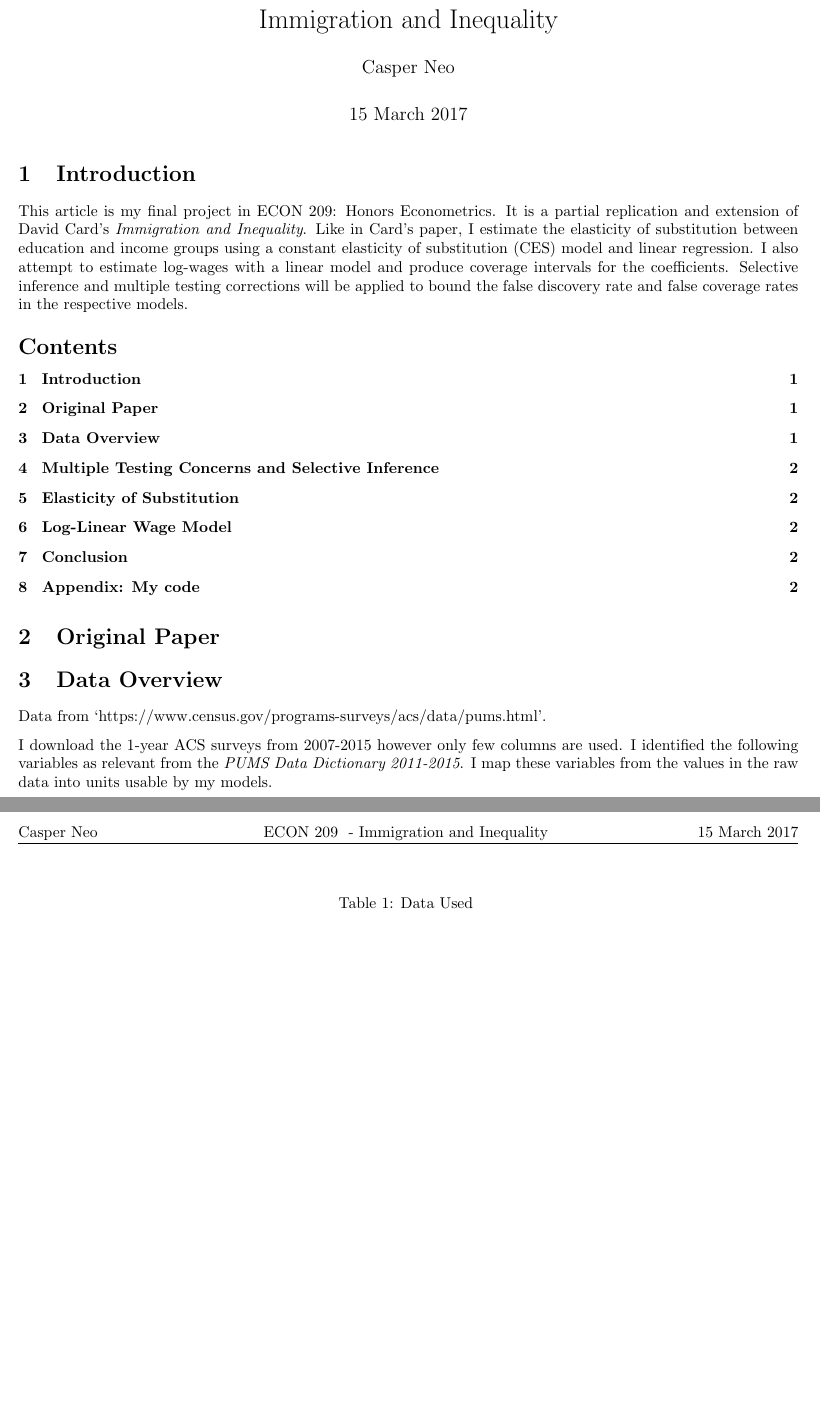
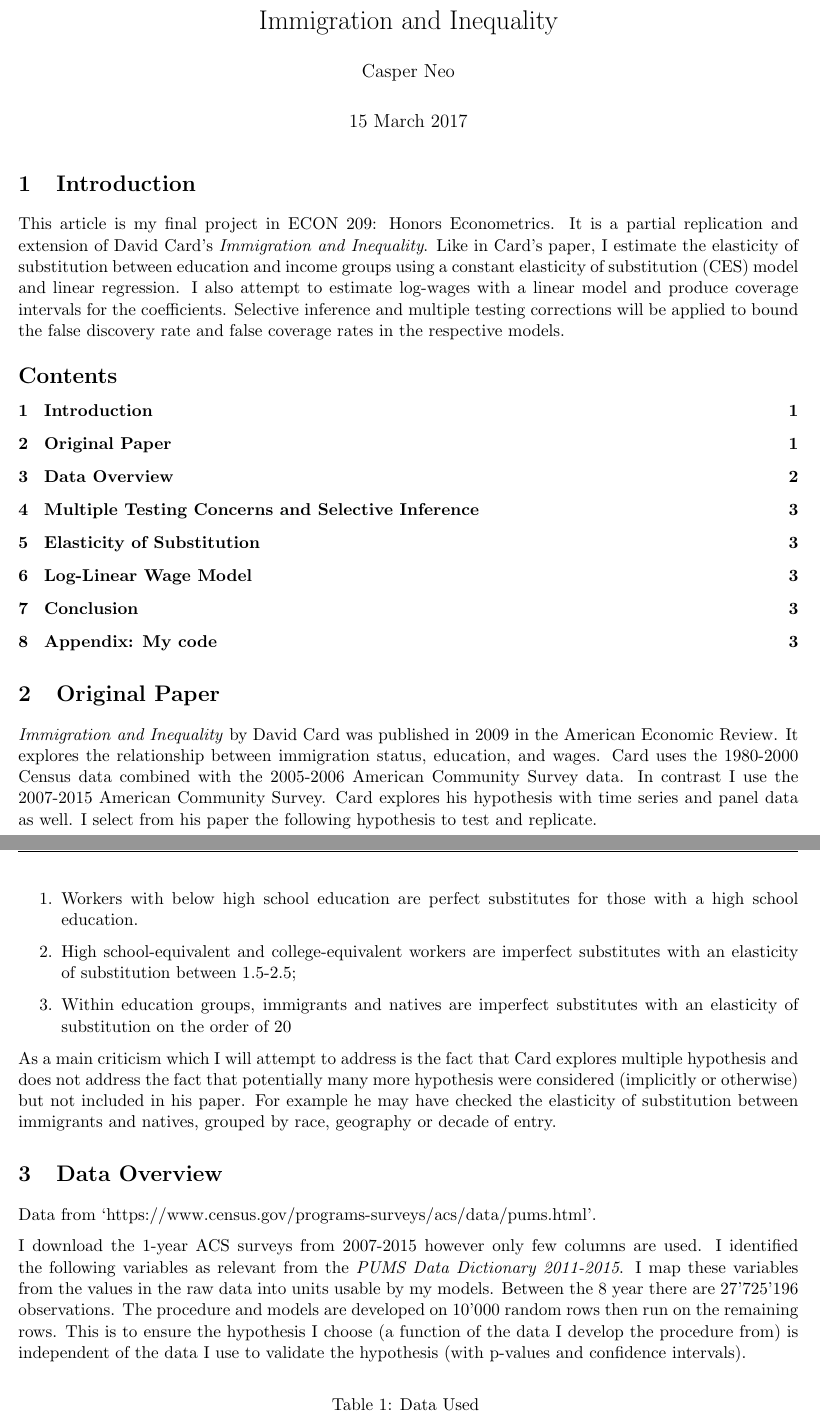
Before and after one commit to CasperN/Immigration-and-Inequality, a LaTeX document (Writeup/FinalProject.tex): two parts of pages 1 and 2 of 2 before the commit and two parts of pages 1 and 2 of 3 after it, joined at a grey line, cut so that both start at the same text, the shorter picture padded with empty space. Compiled offline with pdfLaTeX.

Commit message:
wrote about data overview and Card's hypothesis

```diff
--- a/Writeup/FinalProject.tex
+++ b/Writeup/FinalProject.tex
@@ -1,4 +1,4 @@
-\documentclass[10pt]{article}
+\documentclass[11pt]{article}
 \oddsidemargin -.2in
 \evensidemargin -.2in
 \topmargin -.2in
@@ -268,7 +268,7 @@
 \begin{document}
 %--------------------------------------------------------------
 \title{
-	\vspace{-0mm}
+	\vspace{-00mm}
     \classnumber\\
 	\classname\\
     \type \space \num\\
@@ -301,6 +301,31 @@ in the respective models.
 \renewcommand{\baselinestretch}{1.0}\normalsize
 
 \section{Original Paper}
+
+\textit{Immigration and Inequality} by David Card was published in 2009 in the
+American Economic Review. It explores the relationship between immigration
+status, education, and wages. Card uses the 1980-2000 Census data combined with
+the 2005-2006 American Community Survey data. In contrast I use the 2007-2015
+American Community Survey. Card explores his hypothesis with time series and
+panel data as well. I select from his paper the following hypothesis to
+test and replicate.
+
+\begin{enumerate}
+    \item Workers with below high school education are perfect substitutes
+    for those with a high school education.
+
+    \item High school-equivalent and college-equivalent workers are imperfect
+    substitutes with an elasticity of substitution between 1.5-2.5;
+
+    \item Within education groups, immigrants and natives are imperfect
+    substitutes with an elasticity of substitution on the order of 20
+\end{enumerate}
+
+As a main criticism which I will attempt to address is the fact that Card explores
+multiple hypothesis and does not address the fact that potentially many more hypothesis
+were considered (implicitly or otherwise) but not included in his paper. For example
+he may have checked the elasticity of substitution between immigrants and natives,
+grouped by race, geography or decade of entry.
 
 \section{Data Overview}
 
@@ -310,9 +335,14 @@ I download the 1-year ACS surveys from 2007-2015 however only few columns
 are used. I identified the following variables as relevant from the
 \textit{PUMS Data Dictionary 2011-2015}. I map these variables from the
 values in the raw data into units usable by my models.
+Between the 8 year there are 27'725'196 observations.
+The procedure and models are developed on 10'000 random rows then run
+on the remaining rows. This is to ensure the hypothesis I choose (a function
+of the data I develop the procedure from) is independent of the data I use to
+validate the hypothesis (with p-values and confidence intervals).
 
 
-\begin{table}
+\begin{table}[H]
     \caption{Data Used }
     \vspace{5mm}
     \label{}
```
Also changed, not shown: Writeup/FinalProject.pdf, Writeup/FinalProject.tex (17 more changed lines), 1 other file.
